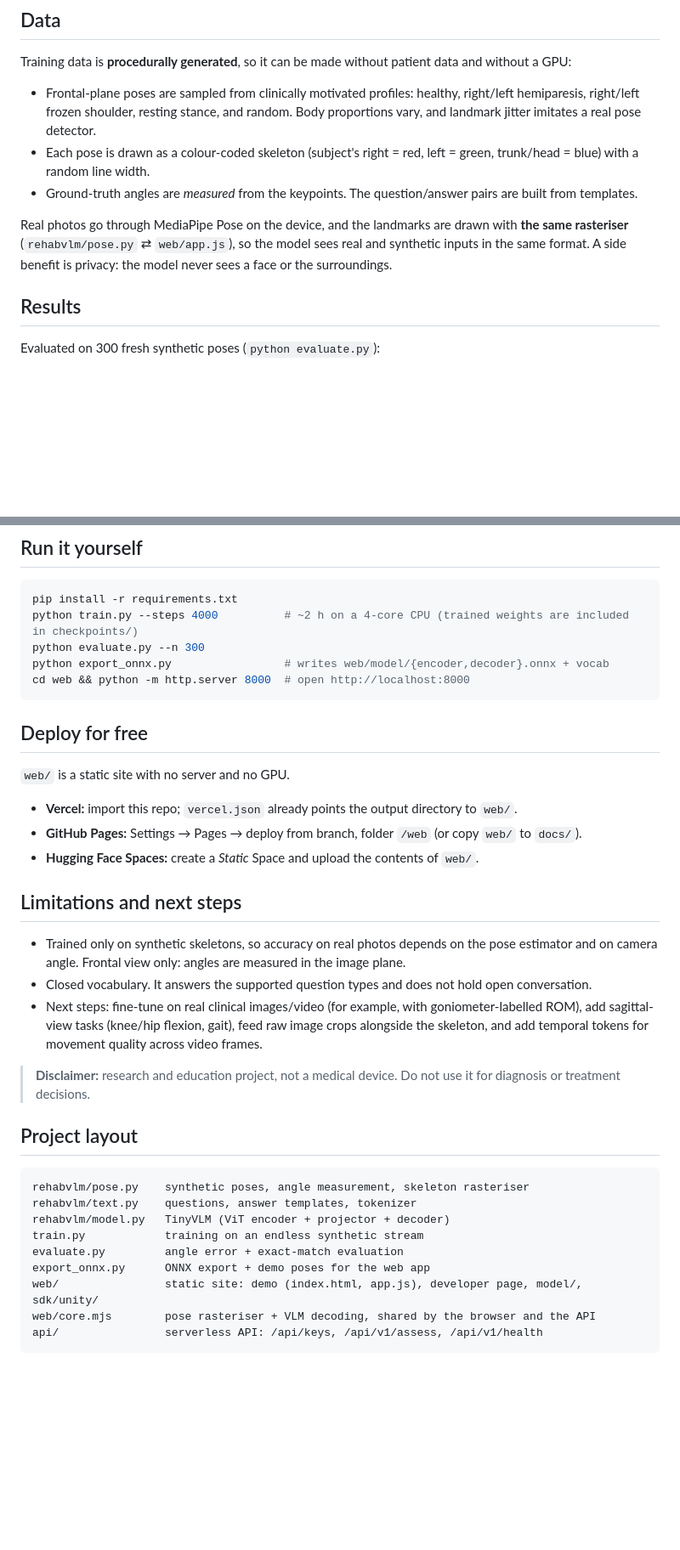
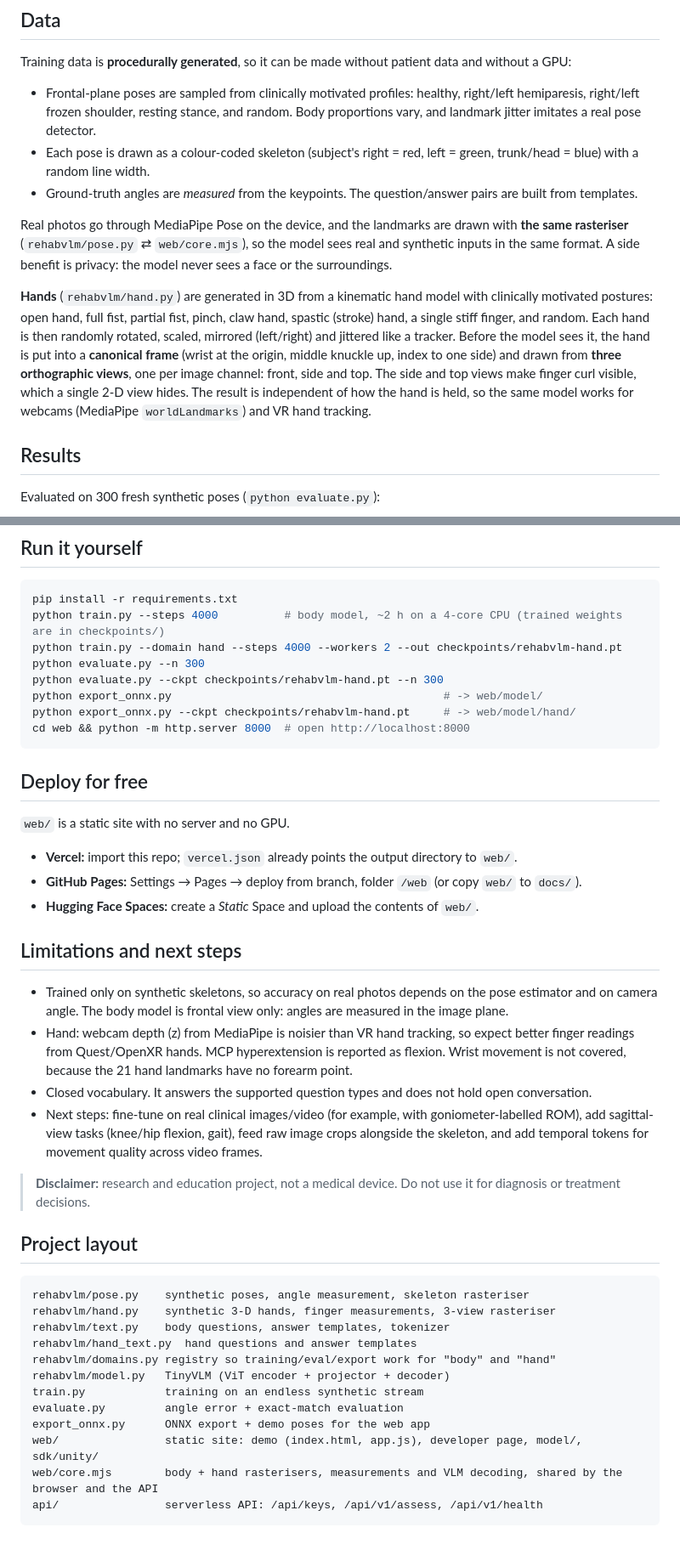
Before and after one commit to Quddos/VLMrehab, a Markdown page: README.md, 2 parts joined by grey strips. Shown at 85% size. Rendered like a GitHub page; blank space fills up the shorter version.

````diff
--- a/README.md
+++ b/README.md
@@ -88,7 +119,9 @@ Training data is **procedurally generated**, so it can be made without patient d
 * Each pose is drawn as a colour-coded skeleton (subject's right = red, left = green, trunk/head = blue) with a random line width.
 * Ground-truth angles are *measured* from the keypoints. The question/answer pairs are built from templates.
 
-Real photos go through MediaPipe Pose on the device, and the landmarks are drawn with **the same rasteriser** (`rehabvlm/pose.py` ⇄ `web/app.js`), so the model sees real and synthetic inputs in the same format. A side benefit is privacy: the model never sees a face or the surroundings.
+Real photos go through MediaPipe Pose on the device, and the landmarks are drawn with **the same rasteriser** (`rehabvlm/pose.py` ⇄ `web/core.mjs`), so the model sees real and synthetic inputs in the same format. A side benefit is privacy: the model never sees a face or the surroundings.
+
+**Hands** (`rehabvlm/hand.py`) are generated in 3D from a kinematic hand model with clinically motivated postures: open hand, full fist, partial fist, pinch, claw hand, spastic (stroke) hand, a single stiff finger, and random. Each hand is then randomly rotated, scaled, mirrored (left/right) and jittered like a tracker. Before the model sees it, the hand is put into a **canonical frame** (wrist at the origin, middle knuckle up, index to one side) and drawn from **three orthographic views**, one per image channel: front, side and top. The side and top views make finger curl visible, which a single 2-D view hides. The result is independent of how the hand is held, so the same model works for webcams (MediaPipe `worldLandmarks`) and VR hand tracking.
 
 ## Results
 
@@ -111,9 +144,12 @@ Exact match with the full reference sentence (every angle in the right 5° bin a
 
 ```bash
 pip install -r requirements.txt
-python train.py --steps 4000          # ~2 h on a 4-core CPU (trained weights are included in checkpoints/)
+python train.py --steps 4000          # body model, ~2 h on a 4-core CPU (trained weights are in checkpoints/)
+python train.py --domain hand --steps 4000 --workers 2 --out checkpoints/rehabvlm-hand.pt
 python evaluate.py --n 300
-python export_onnx.py                 # writes web/model/{encoder,decoder}.onnx + vocab
+python evaluate.py --ckpt checkpoints/rehabvlm-hand.pt --n 300
+python export_onnx.py                                         # -> web/model/
+python export_onnx.py --ckpt checkpoints/rehabvlm-hand.pt     # -> web/model/hand/
 cd web && python -m http.server 8000  # open http://localhost:8000
 ```
 
@@ -127,7 +163,8 @@ cd web && python -m http.server 8000  # open http://localhost:8000
 
 ## Limitations and next steps
 
-* Trained only on synthetic skeletons, so accuracy on real photos depends on the pose estimator and on camera angle. Frontal view only: angles are measured in the image plane.
+* Trained only on synthetic skeletons, so accuracy on real photos depends on the pose estimator and on camera angle. The body model is frontal view only: angles are measured in the image plane.
+* Hand: webcam depth (z) from MediaPipe is noisier than VR hand tracking, so expect better finger readings from Quest/OpenXR hands. MCP hyperextension is reported as flexion. Wrist movement is not covered, because the 21 hand landmarks have no forearm point.
 * Closed vocabulary. It answers the supported question types and does not hold open conversation.
 * Next steps: fine-tune on real clinical images/video (for example, with goniometer-labelled ROM), add sagittal-view tasks (knee/hip flexion, gait), feed raw image crops alongside the skeleton, and add temporal tokens for movement quality across video frames.
 
@@ -137,12 +174,15 @@ cd web && python -m http.server 8000  # open http://localhost:8000
 
 ```
 rehabvlm/pose.py    synthetic poses, angle measurement, skeleton rasteriser
-rehabvlm/text.py    questions, answer templates, tokenizer
+rehabvlm/hand.py    synthetic 3-D hands, finger measurements, 3-view rasteriser
+rehabvlm/text.py    body questions, answer templates, tokenizer
+rehabvlm/hand_text.py  hand questions and answer templates
+rehabvlm/domains.py registry so training/eval/export work for "body" and "hand"
 rehabvlm/model.py   TinyVLM (ViT encoder + projector + decoder)
 train.py            training on an endless synthetic stream
 evaluate.py         angle error + exact-match evaluation
 export_onnx.py      ONNX export + demo poses for the web app
 web/                static site: demo (index.html, app.js), developer page, model/, sdk/unity/
-web/core.mjs        pose rasteriser + VLM decoding, shared by the browser and the API
+web/core.mjs        body + hand rasterisers, measurements and VLM decoding, shared by the browser and the API
 api/                serverless API: /api/keys, /api/v1/assess, /api/v1/health
 ```
````
Also changed, not shown: other parts of README.md (+40 -9 lines).
